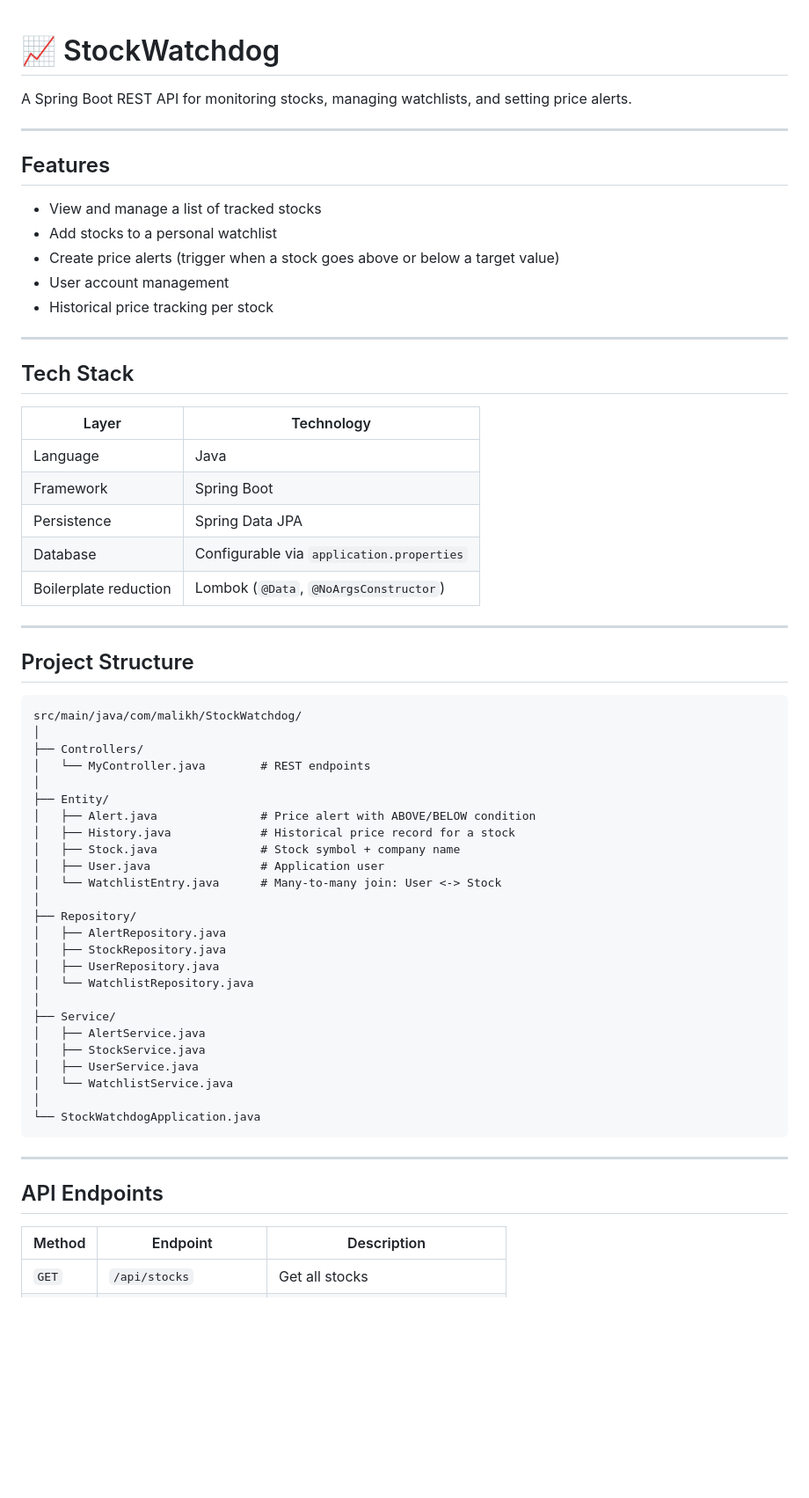
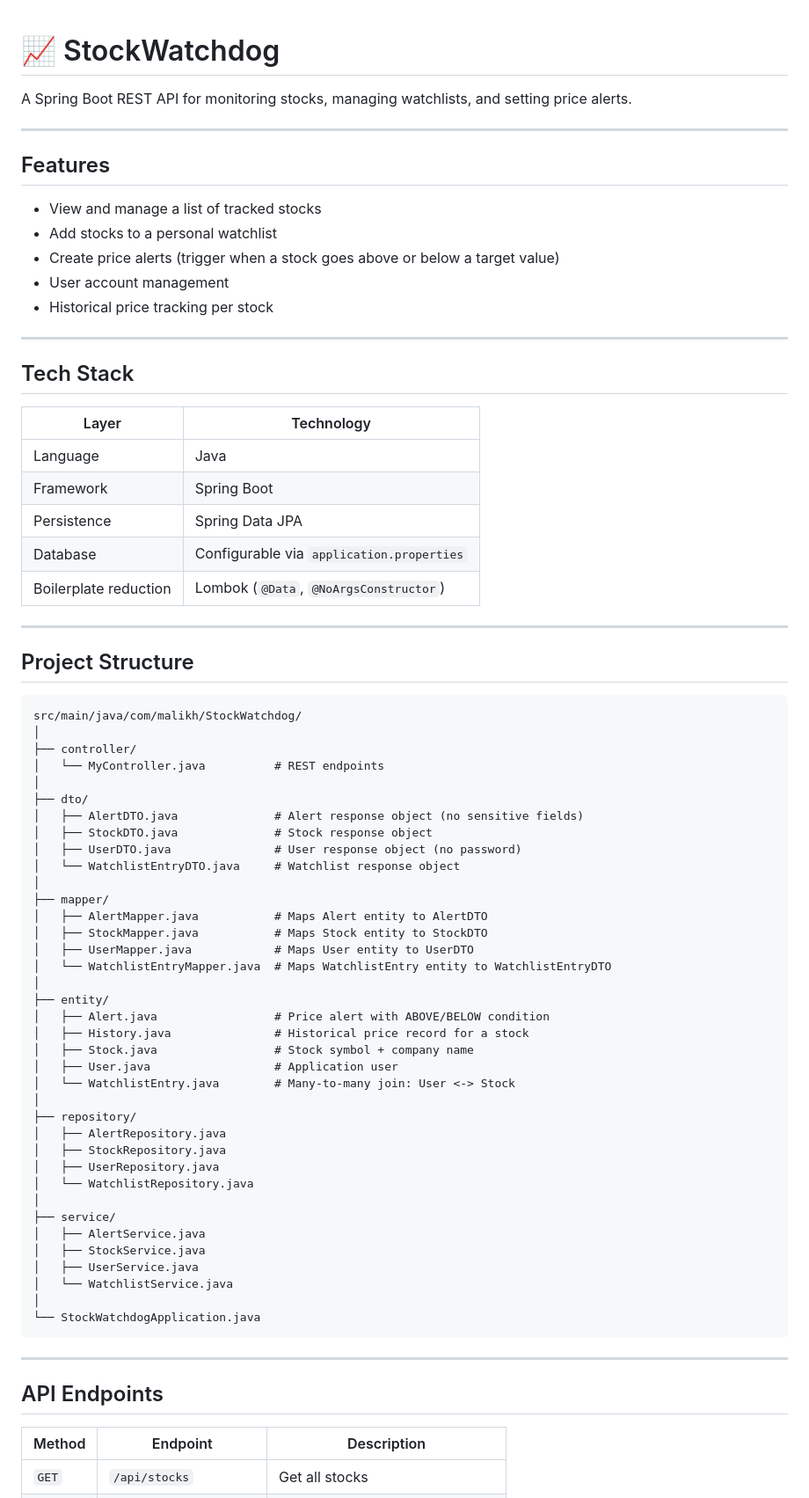
Before and after one commit to MalikH1502/Stock-Watchdog, a Markdown page: README.md, the part around one of its changes. Shown at 88% size. Rendered like a GitHub page; blank space fills up the shorter version.

Commit message:
Refactor README structure and update sections

````diff
--- a/README.md
+++ b/README.md
@@ -1,11 +1,9 @@
 # 📈 StockWatchdog
-
 A Spring Boot REST API for monitoring stocks, managing watchlists, and setting price alerts.
 
 ---
 
 ## Features
-
 - View and manage a list of tracked stocks
 - Add stocks to a personal watchlist
 - Create price alerts (trigger when a stock goes above or below a target value)
@@ -15,7 +13,6 @@ A Spring Boot REST API for monitoring stocks, managing watchlists, and setting p
 ---
 
 ## Tech Stack
-
 | Layer | Technology |
 |---|---|
 | Language | Java |
@@ -27,27 +24,38 @@ A Spring Boot REST API for monitoring stocks, managing watchlists, and setting p
 ---
 
 ## Project Structure
-
 ```
 src/main/java/com/malikh/StockWatchdog/
 │
-├── Controllers/
-│   └── MyController.java        # REST endpoints
+├── controller/
+│   └── MyController.java          # REST endpoints
 │
-├── Entity/
-│   ├── Alert.java               # Price alert with ABOVE/BELOW condition
-│   ├── History.java             # Historical price record for a stock
-│   ├── Stock.java               # Stock symbol + company name
-│   ├── User.java                # Application user
-│   └── WatchlistEntry.java      # Many-to-many join: User <-> Stock
+├── dto/
+│   ├── AlertDTO.java              # Alert response object (no sensitive fields)
+│   ├── StockDTO.java              # Stock response object
+│   ├── UserDTO.java               # User response object (no password)
+│   └── WatchlistEntryDTO.java     # Watchlist response object
 │
-├── Repository/
+├── mapper/
+│   ├── AlertMapper.java           # Maps Alert entity to AlertDTO
+│   ├── StockMapper.java           # Maps Stock entity to StockDTO
+│   ├── UserMapper.java            # Maps User entity to UserDTO
+│   └── WatchlistEntryMapper.java  # Maps WatchlistEntry entity to WatchlistEntryDTO
+│
+├── entity/
+│   ├── Alert.java                 # Price alert with ABOVE/BELOW condition
+│   ├── History.java               # Historical price record for a stock
+│   ├── Stock.java                 # Stock symbol + company name
+│   ├── User.java                  # Application user
+│   └── WatchlistEntry.java        # Many-to-many join: User <-> Stock
+│
+├── repository/
 │   ├── AlertRepository.java
 │   ├── StockRepository.java
 │   ├── UserRepository.java
 │   └── WatchlistRepository.java
 │
-├── Service/
+├── service/
 │   ├── AlertService.java
 │   ├── StockService.java
 │   ├── UserService.java
@@ -59,7 +67,6 @@ src/main/java/com/malikh/StockWatchdog/
 ---
 
 ## API Endpoints
-
 | Method | Endpoint | Description |
 |---|---|---|
 | `GET` | `/api/stocks` | Get all stocks |
````
Also changed, not shown: other parts of README.md (+1 -8 lines).
